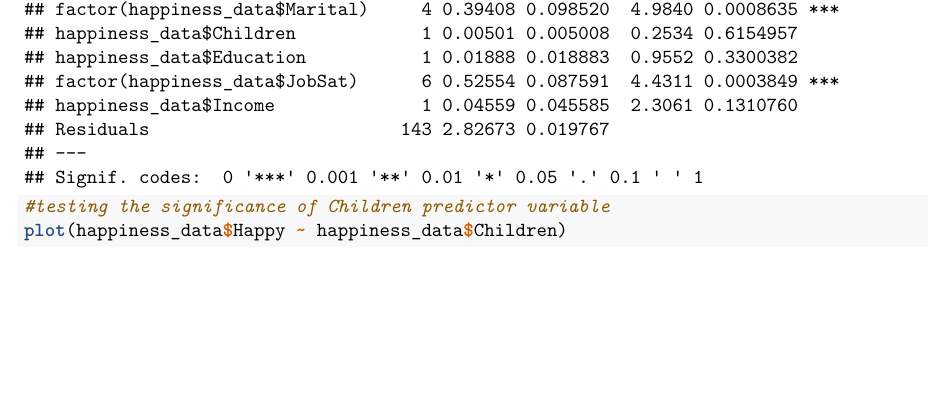
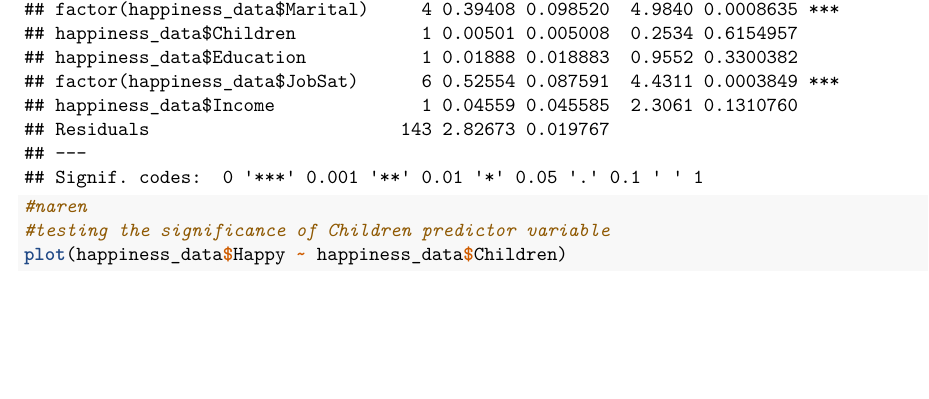
Before and after one commit to narenakurati/stats-101a-project, an R Markdown document (stats-101a-project-markdown.Rmd): part of page 7 of 13, cut so that both start at the same text. Rendered offline with R 4.5, knitr and Pandoc, then LaTeX, with nearby package versions; some code elsewhere in the file could not run offline.

Commit message:
Formatting

````diff
--- a/stats-101a-project-markdown.Rmd
+++ b/stats-101a-project-markdown.Rmd
@@ -97,6 +97,7 @@ anova(m2)
 
 
 ```{r}
+#naren
 #testing the significance of Children predictor variable
 plot(happiness_data$Happy ~ happiness_data$Children)
 m8 <- lm(happiness_data$Happy ~ happiness_data$Children)
````
